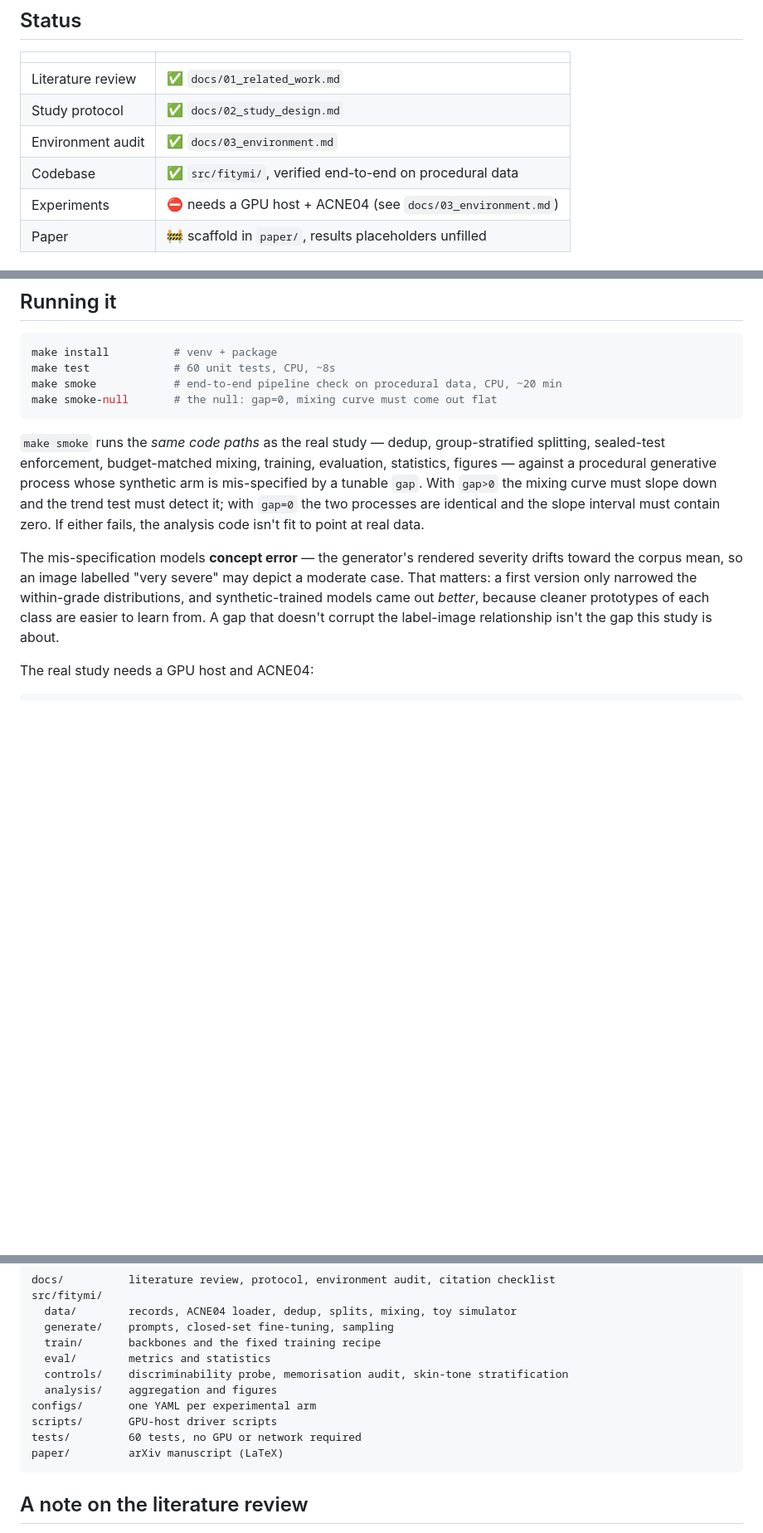
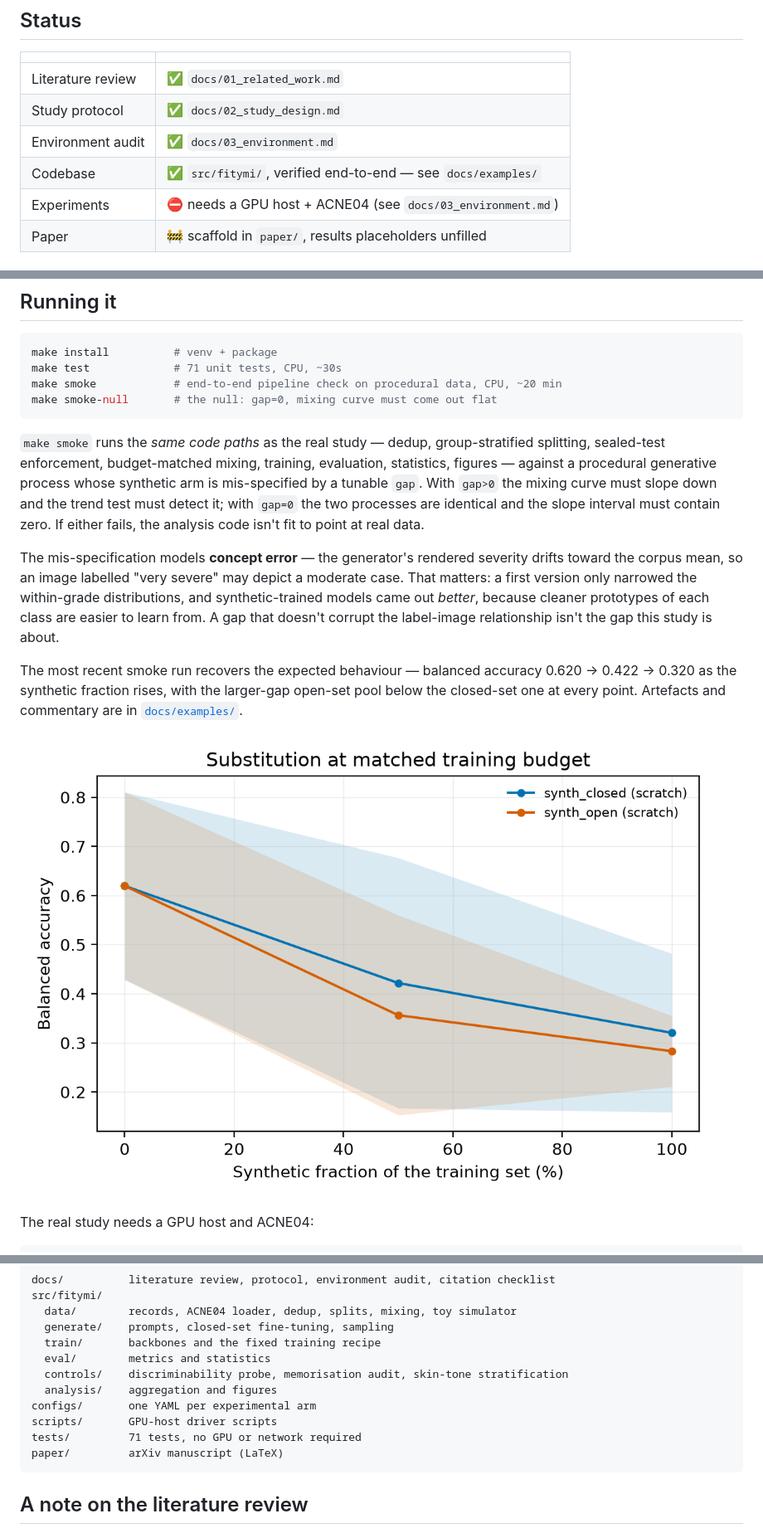
Before and after one commit to GLESAV/fake_it_til_you_make_it, a Markdown page: README.md, 3 parts joined by grey strips. Shown at 83% size. Rendered like a GitHub page; pictures changed too: docs/examples/smoke_substitution_curve.png (added); blank space fills up the shorter version.

````diff
--- a/README.md
+++ b/README.md
@@ -27,7 +27,7 @@ constant, and evaluate every arm on the *same sealed real test set*.
 | Literature review | ✅ `docs/01_related_work.md` |
 | Study protocol | ✅ `docs/02_study_design.md` |
 | Environment audit | ✅ `docs/03_environment.md` |
-| Codebase | ✅ `src/fitymi/`, verified end-to-end on procedural data |
+| Codebase | ✅ `src/fitymi/`, verified end-to-end — see `docs/examples/` |
 | Experiments | ⛔ needs a GPU host + ACNE04 (see `docs/03_environment.md`) |
 | Paper | 🚧 scaffold in `paper/`, results placeholders unfilled |
 
@@ -66,7 +66,7 @@ The four that most of this literature gets wrong, and that we bind ourselves to:
 
 ```bash
 make install          # venv + package
-make test             # 60 unit tests, CPU, ~8s
+make test             # 71 unit tests, CPU, ~30s
 make smoke            # end-to-end pipeline check on procedural data, CPU, ~20 min
 make smoke-null       # the null: gap=0, mixing curve must come out flat
 ```
@@ -85,6 +85,13 @@ moderate case. That matters: a first version only narrowed the within-grade
 distributions, and synthetic-trained models came out *better*, because cleaner
 prototypes of each class are easier to learn from. A gap that doesn't corrupt the
 label-image relationship isn't the gap this study is about.
+
+The most recent smoke run recovers the expected behaviour — balanced accuracy
+0.620 → 0.422 → 0.320 as the synthetic fraction rises, with the larger-gap open-set
+pool below the closed-set one at every point. Artefacts and commentary are in
+[`docs/examples/`](docs/examples/).
+
+![smoke substitution curve](docs/examples/smoke_substitution_curve.png)
 
 The real study needs a GPU host and ACNE04:
 
@@ -111,7 +118,7 @@ src/fitymi/
   analysis/    aggregation and figures
 configs/       one YAML per experimental arm
 scripts/       GPU-host driver scripts
-tests/         60 tests, no GPU or network required
+tests/         71 tests, no GPU or network required
 paper/         arXiv manuscript (LaTeX)
 ```
 
````
Also changed, not shown: docs/02_study_design.md (+26 -1 lines), docs/examples/README.md (added, +47 -0 lines), 5 other files.
